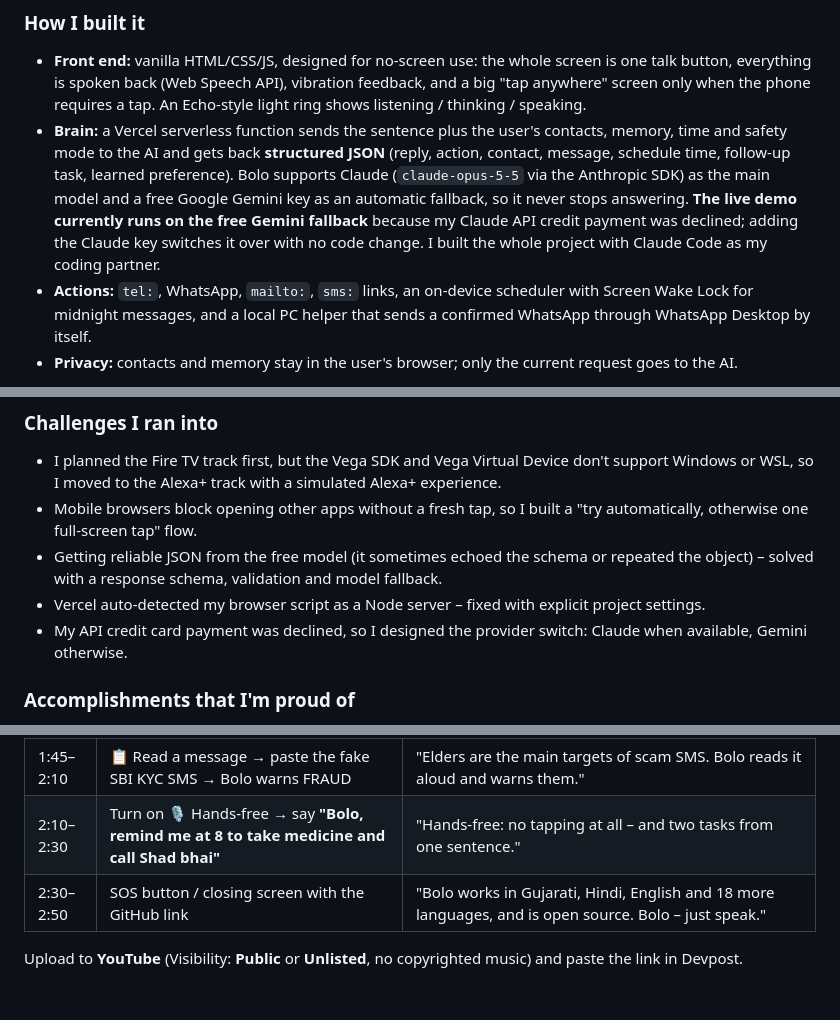
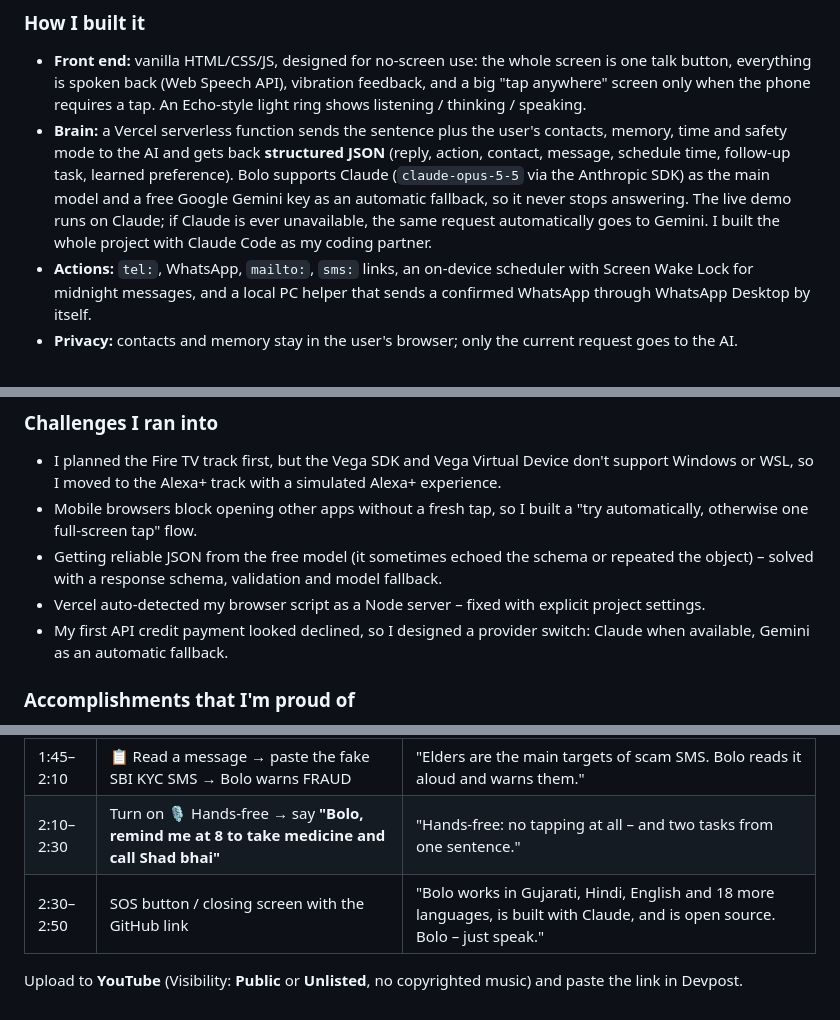
Before and after one commit to shefilvhora545-art/bolo, a Markdown page: DEVPOST_SUBMISSION.md, 3 parts joined by grey strips. Drawn GitHub-style.

Commit message:
Devpost text: live demo now runs on Claude
Co-Authored-By: Claude Opus 5.5 <noreply@anthropic.com>

```diff
--- a/DEVPOST_SUBMISSION.md
+++ b/DEVPOST_SUBMISSION.md
@@ -39,7 +39,7 @@ Bolo is a voice-first assistant in **Gujarati, Hindi, English and 18 more langua
 
 ### How I built it
 - **Front end:** vanilla HTML/CSS/JS, designed for no-screen use: the whole screen is one talk button, everything is spoken back (Web Speech API), vibration feedback, and a big "tap anywhere" screen only when the phone requires a tap. An Echo-style light ring shows listening / thinking / speaking.
-- **Brain:** a Vercel serverless function sends the sentence plus the user's contacts, memory, time and safety mode to the AI and gets back **structured JSON** (reply, action, contact, message, schedule time, follow-up task, learned preference). Bolo supports Claude (`claude-opus-5-5` via the Anthropic SDK) as the main model and a free Google Gemini key as an automatic fallback, so it never stops answering. **The live demo currently runs on the free Gemini fallback** because my Claude API credit payment was declined; adding the Claude key switches it over with no code change. I built the whole project with Claude Code as my coding partner.
+- **Brain:** a Vercel serverless function sends the sentence plus the user's contacts, memory, time and safety mode to the AI and gets back **structured JSON** (reply, action, contact, message, schedule time, follow-up task, learned preference). Bolo supports Claude (`claude-opus-5-5` via the Anthropic SDK) as the main model and a free Google Gemini key as an automatic fallback, so it never stops answering. The live demo runs on Claude; if Claude is ever unavailable, the same request automatically goes to Gemini. I built the whole project with Claude Code as my coding partner.
 - **Actions:** `tel:`, WhatsApp, `mailto:`, `sms:` links, an on-device scheduler with Screen Wake Lock for midnight messages, and a local PC helper that sends a confirmed WhatsApp through WhatsApp Desktop by itself.
 - **Privacy:** contacts and memory stay in the user's browser; only the current request goes to the AI.
 
@@ -48,7 +48,7 @@ Bolo is a voice-first assistant in **Gujarati, Hindi, English and 18 more langua
 - Mobile browsers block opening other apps without a fresh tap, so I built a "try automatically, otherwise one full-screen tap" flow.
 - Getting reliable JSON from the free model (it sometimes echoed the schema or repeated the object) – solved with a response schema, validation and model fallback.
 - Vercel auto-detected my browser script as a Node server – fixed with explicit project settings.
-- My API credit card payment was declined, so I designed the provider switch: Claude when available, Gemini otherwise.
+- My first API credit payment looked declined, so I designed a provider switch: Claude when available, Gemini as an automatic fallback.
 
 ### Accomplishments that I'm proud of
 - The *"which Anish kaka?"* moment works in Gujarati, Hindi and English – and Bolo remembers the answer.
@@ -105,6 +105,6 @@ Record on your **phone** (Android screen recorder with **microphone ON**) using
 | 1:20–1:45 | Hindi: **"रमेश मामा को व्हाट्सएप करो कि मैं 5 बजे आऊंगा"** → "हाँ या ना?" → say **"हाँ"** | "Anything that sends a message waits for a spoken yes – safe for elders." |
 | 1:45–2:10 | 📋 Read a message → paste the fake SBI KYC SMS → Bolo warns FRAUD | "Elders are the main targets of scam SMS. Bolo reads it aloud and warns them." |
 | 2:10–2:30 | Turn on 🎙 Hands-free → say **"Bolo, remind me at 8 to take medicine and call Shad bhai"** | "Hands-free: no tapping at all – and two tasks from one sentence." |
-| 2:30–2:50 | SOS button / closing screen with the GitHub link | "Bolo works in Gujarati, Hindi, English and 18 more languages, and is open source. Bolo – just speak." |
+| 2:30–2:50 | SOS button / closing screen with the GitHub link | "Bolo works in Gujarati, Hindi, English and 18 more languages, is built with Claude, and is open source. Bolo – just speak." |
 
 Upload to **YouTube** (Visibility: **Public** or **Unlisted**, no copyrighted music) and paste the link in Devpost.
```
